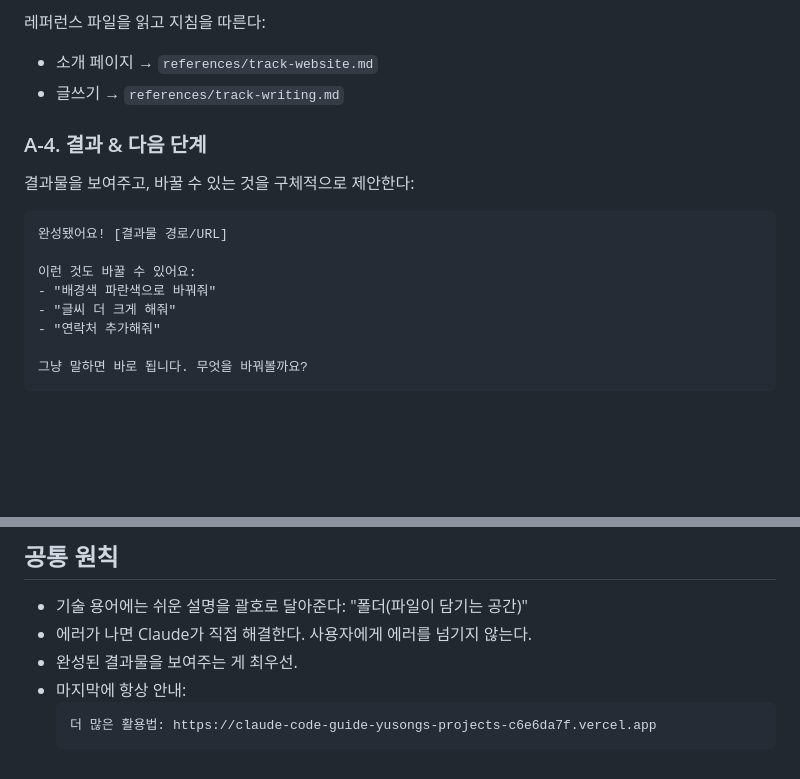
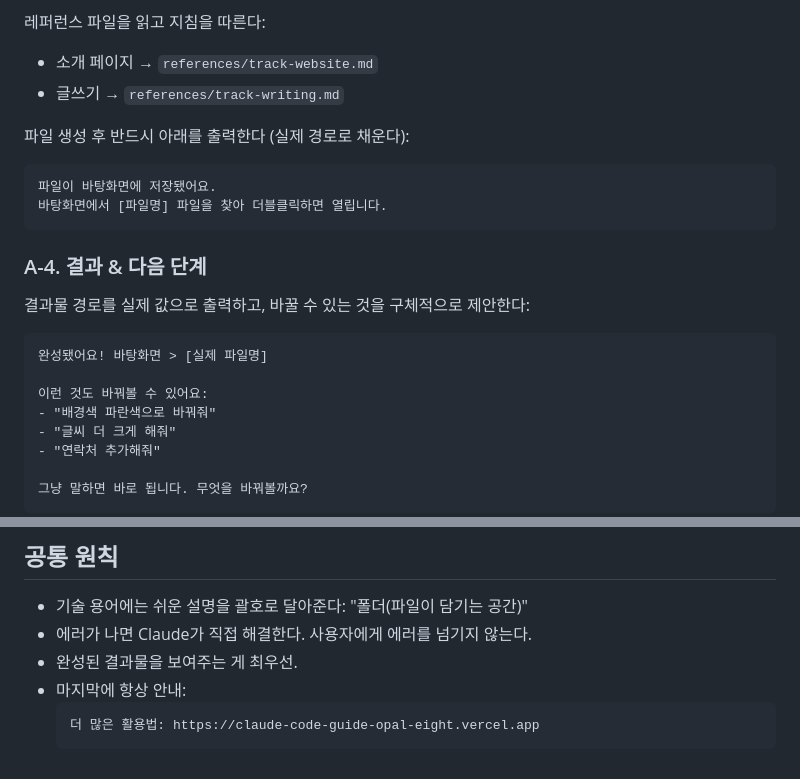
Before and after one commit to lumatic2/claude-code-guide, a Markdown page: skill/SKILL.md, 2 parts joined by grey strips. Drawn GitHub-style; blank space fills up the shorter version.

Commit message:
fix: A 루트 파일 열기 안내 추가, Vercel URL 수정

````diff
--- a/skill/SKILL.md
+++ b/skill/SKILL.md
@@ -48,12 +48,18 @@ AskUserQuestion:
 - 소개 페이지 → `references/track-website.md`
 - 글쓰기 → `references/track-writing.md`
 
+파일 생성 후 반드시 아래를 출력한다 (실제 경로로 채운다):
+```
+파일이 바탕화면에 저장됐어요.
+바탕화면에서 [파일명] 파일을 찾아 더블클릭하면 열립니다.
+```
+
 ### A-4. 결과 & 다음 단계
-결과물을 보여주고, 바꿀 수 있는 것을 구체적으로 제안한다:
+결과물 경로를 실제 값으로 출력하고, 바꿀 수 있는 것을 구체적으로 제안한다:
 ```
-완성됐어요! [결과물 경로/URL]
+완성됐어요! 바탕화면 > [실제 파일명]
 
-이런 것도 바꿀 수 있어요:
+이런 것도 바꿔볼 수 있어요:
 - "배경색 파란색으로 바꿔줘"
 - "글씨 더 크게 해줘"
 - "연락처 추가해줘"
@@ -122,5 +128,5 @@ C-D 선택 시: 사용 가능한 스킬 목록을 출력하고 종료.
 - 완성된 결과물을 보여주는 게 최우선.
 - 마지막에 항상 안내:
   ```
-  더 많은 활용법: https://claude-code-guide-yusongs-projects-c6e6da7f.vercel.app
+  더 많은 활용법: https://claude-code-guide-opal-eight.vercel.app
   ```
````
